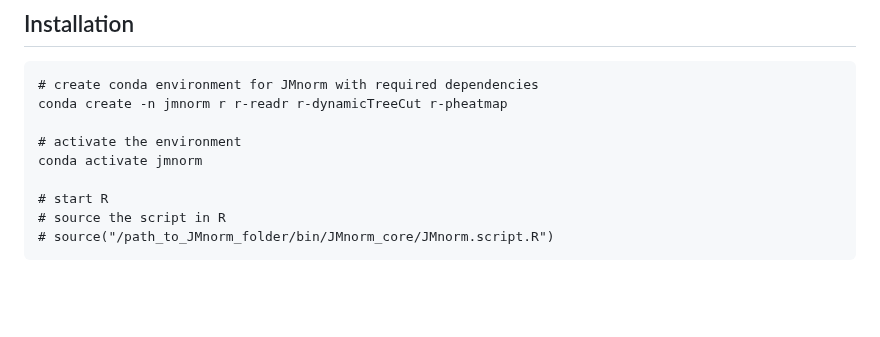
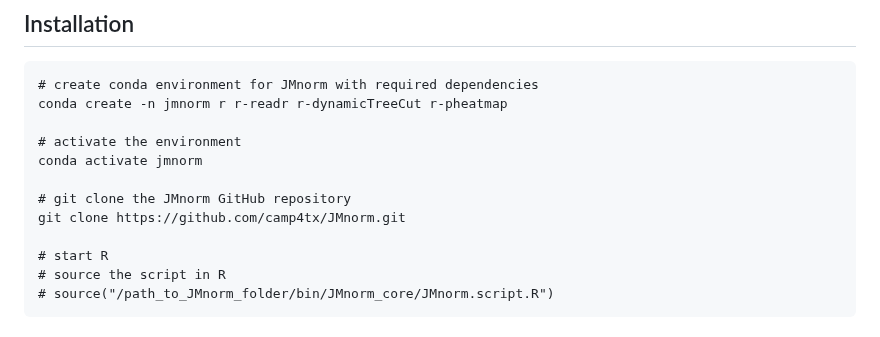
Before and after one commit to camp4tx/JMnorm, a Markdown page: README.md, the part around the change. Rendered like a GitHub page; blank space fills up the shorter version.

```diff
--- a/README.md
+++ b/README.md
@@ -47,6 +47,9 @@ conda create -n jmnorm r r-readr r-dynamicTreeCut r-pheatmap
 
 # activate the environment
 conda activate jmnorm
+
+# git clone the JMnorm GitHub repository
+git clone https://github.com/camp4tx/JMnorm.git
 
 # start R
 # source the script in R
```
